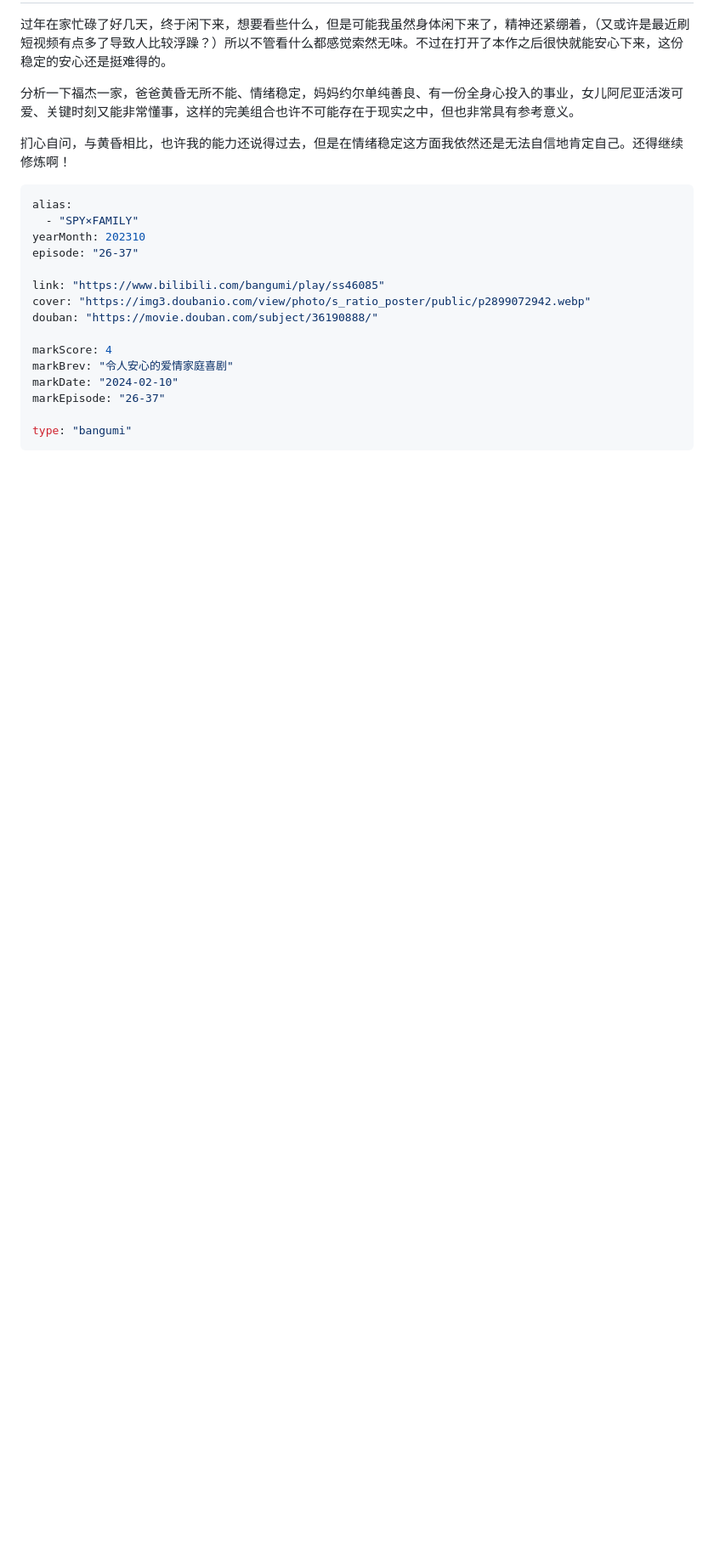
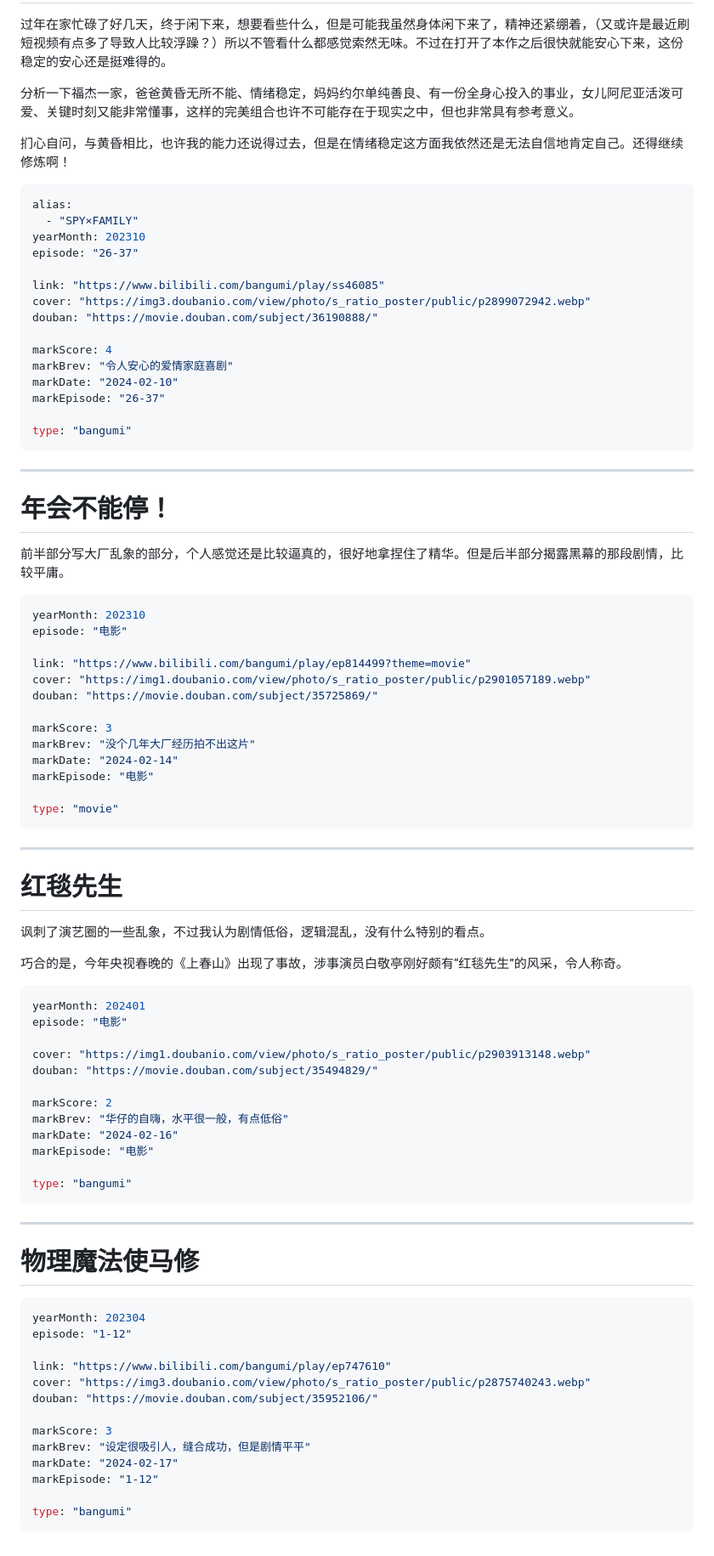
Before and after one commit to Saodd/Janpan-Bangumi, a Markdown page: bangumi/comment/2024.md, the part around the change. Shown at 85% size. Rendered like a GitHub page; blank space fills up the shorter version.

Commit message:
年会不能停 红毯先生 马修

````diff
--- a/bangumi/comment/2024.md
+++ b/bangumi/comment/2024.md
@@ -78,3 +78,65 @@ markEpisode: "26-37"
 
 type: "bangumi"
 ```
+
+----
+# 年会不能停！
+
+前半部分写大厂乱象的部分，个人感觉还是比较逼真的，很好地拿捏住了精华。但是后半部分揭露黑幕的那段剧情，比较平庸。
+
+```yaml
+yearMonth: 202310
+episode: "电影"
+
+link: "https://www.bilibili.com/bangumi/play/ep814499?theme=movie"
+cover: "https://img1.doubanio.com/view/photo/s_ratio_poster/public/p2901057189.webp"
+douban: "https://movie.douban.com/subject/35725869/"
+
+markScore: 3
+markBrev: "没个几年大厂经历拍不出这片"
+markDate: "2024-02-14"
+markEpisode: "电影"
+
+type: "movie"
+```
+
+----
+# 红毯先生
+
+讽刺了演艺圈的一些乱象，不过我认为剧情低俗，逻辑混乱，没有什么特别的看点。
+
+巧合的是，今年央视春晚的《上春山》出现了事故，涉事演员白敬亭刚好颇有“红毯先生”的风采，令人称奇。
+
+```yaml
+yearMonth: 202401
+episode: "电影"
+
+cover: "https://img1.doubanio.com/view/photo/s_ratio_poster/public/p2903913148.webp"
+douban: "https://movie.douban.com/subject/35494829/"
+
+markScore: 2
+markBrev: "华仔的自嗨，水平很一般，有点低俗"
+markDate: "2024-02-16"
+markEpisode: "电影"
+
+type: "bangumi"
+```
+
+----
+# 物理魔法使马修
+
+```yaml
+yearMonth: 202304
+episode: "1-12"
+
+link: "https://www.bilibili.com/bangumi/play/ep747610"
+cover: "https://img3.doubanio.com/view/photo/s_ratio_poster/public/p2875740243.webp"
+douban: "https://movie.douban.com/subject/35952106/"
+
+markScore: 3
+markBrev: "设定很吸引人，缝合成功，但是剧情平平"
+markDate: "2024-02-17"
+markEpisode: "1-12"
+
+type: "bangumi"
+```
````
Also changed, not shown: bangumi/comment/2021.md (+2 -0 lines).
